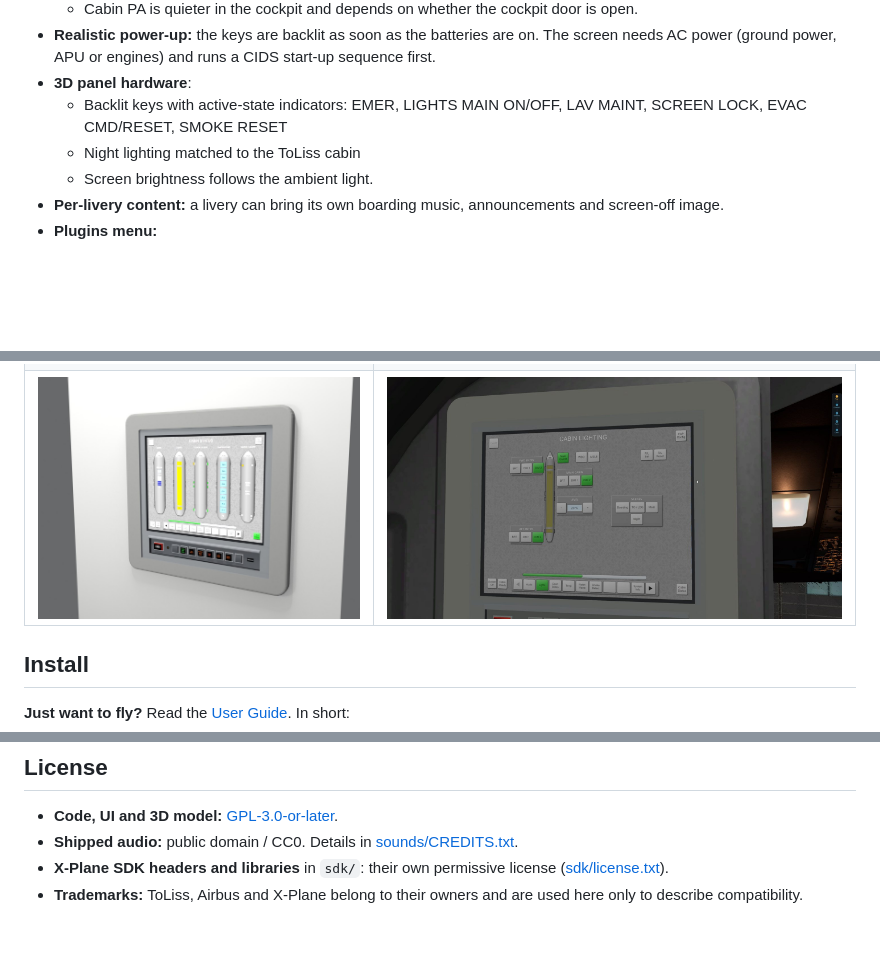
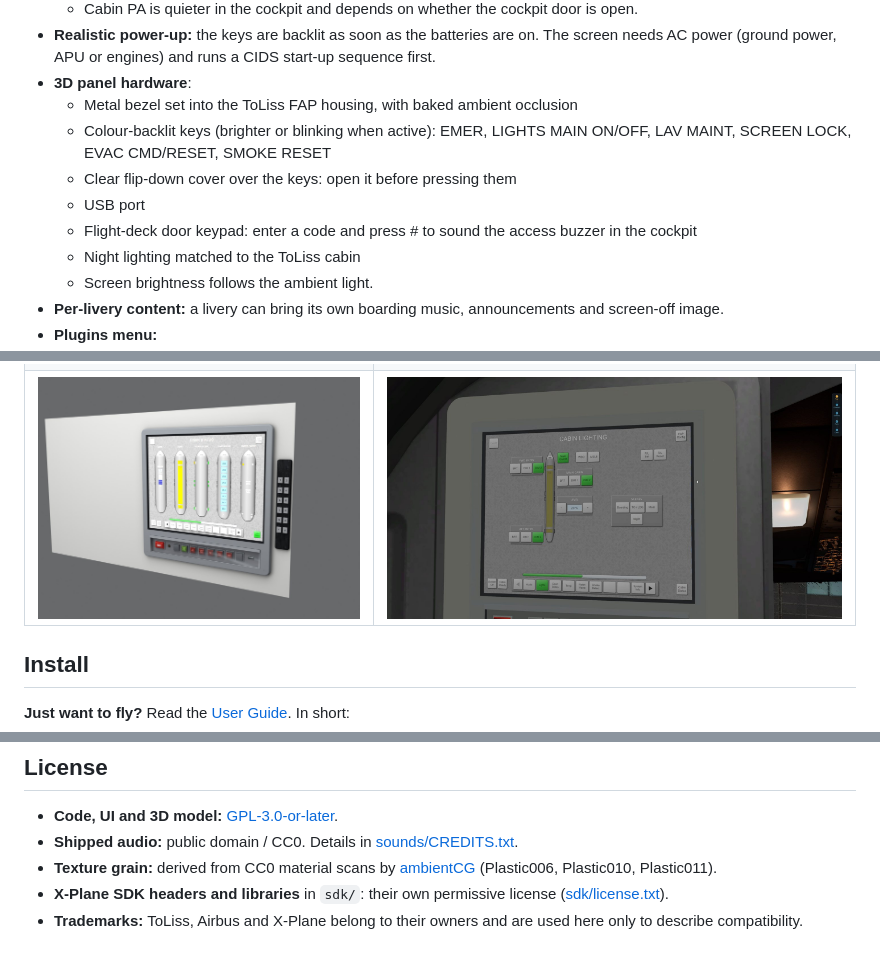
Before and after one commit to pierr3/toliss-fap, a Markdown page: README.md, 3 parts joined by grey strips. GitHub-like rendering; pictures changed too: docs/img/hw_34.jpg; blank space fills up the shorter version.

```diff
--- a/README.md
+++ b/README.md
@@ -38,7 +38,11 @@ It sits on the forward-entry wall behind the cockpit. You can click it in 3D or
   - Cabin PA is quieter in the cockpit and depends on whether the cockpit door is open.
 - **Realistic power-up:** the keys are backlit as soon as the batteries are on. The screen needs AC power (ground power, APU or engines) and runs a CIDS start-up sequence first.
 - **3D panel hardware**:
-  - Backlit keys with active-state indicators: EMER, LIGHTS MAIN ON/OFF, LAV MAINT, SCREEN LOCK, EVAC CMD/RESET, SMOKE RESET
+  - Metal bezel set into the ToLiss FAP housing, with baked ambient occlusion
+  - Colour-backlit keys (brighter or blinking when active): EMER, LIGHTS MAIN ON/OFF, LAV MAINT, SCREEN LOCK, EVAC CMD/RESET, SMOKE RESET
+  - Clear flip-down cover over the keys: open it before pressing them
+  - USB port
+  - Flight-deck door keypad: enter a code and press # to sound the access buzzer in the cockpit
   - Night lighting matched to the ToLiss cabin
   - Screen brightness follows the ambient light.
 - **Per-livery content:** a livery can bring its own boarding music, announcements and screen-off image.
@@ -106,5 +110,6 @@ Issues and pull requests are welcome. These would help most:
 
 - **Code, UI and 3D model:** [GPL-3.0-or-later](LICENSE).
 - **Shipped audio:** public domain / CC0. Details in [sounds/CREDITS.txt](sounds/CREDITS.txt).
+- **Texture grain:** derived from CC0 material scans by [ambientCG](https://ambientcg.com) (Plastic006, Plastic010, Plastic011).
 - **X-Plane SDK headers and libraries** in `sdk/`: their own permissive license ([sdk/license.txt](sdk/license.txt)).
 - **Trademarks:** ToLiss, Airbus and X-Plane belong to their owners and are used here only to describe compatibility.
```
Also changed, not shown: docs/DEVELOPMENT.md (+29 -11 lines), docs/USER_GUIDE.md (+9 -0 lines), docs/img/hw_keys.jpg, obj/fap_hw_LIT.png, obj/fap_hw_NML.png, 13 other files.
